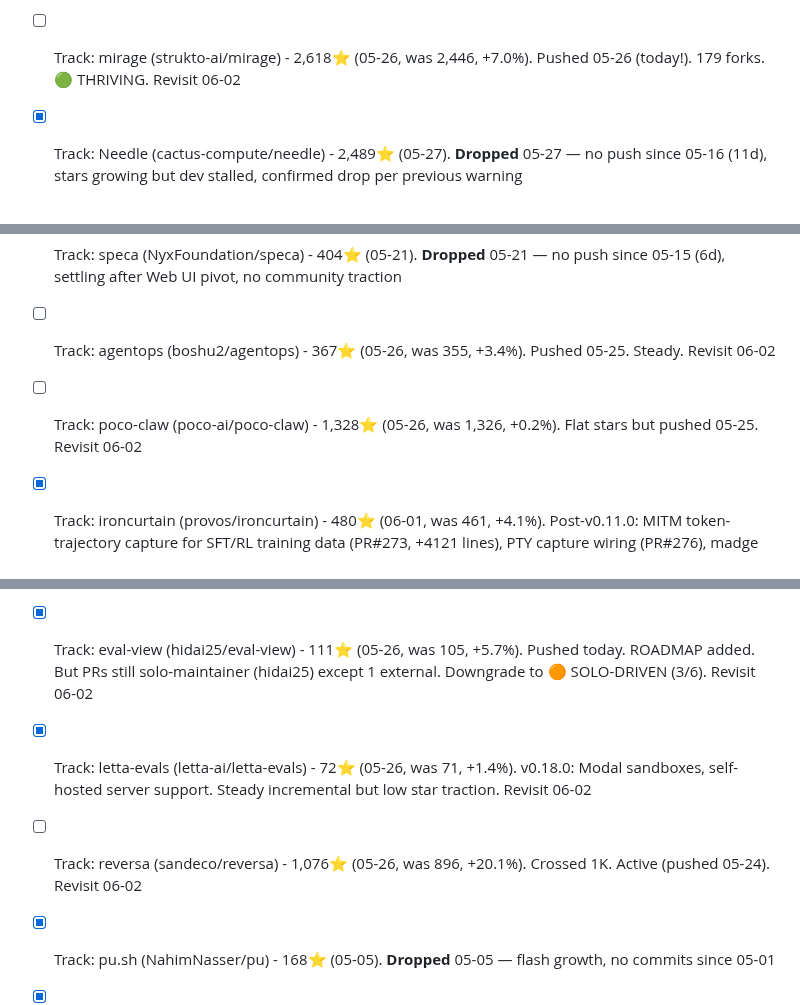
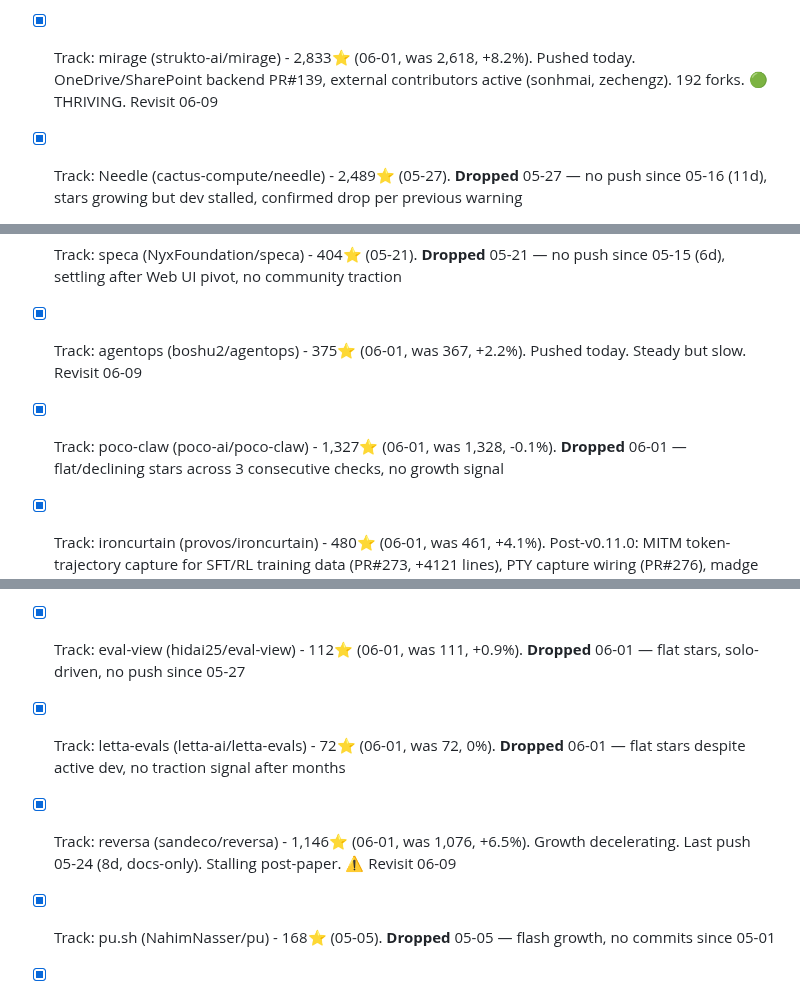
Before and after one commit to kagura-agent/kantian-travel, a Markdown page: TODO.md, 3 parts joined by grey strips. GitHub-like rendering.

Commit message:
study: tracking updates 06-01 — 8 items checked, 3 dropped (poco-claw, eval-view, letta-evals)

```diff
--- a/TODO.md
+++ b/TODO.md
@@ -198,7 +198,7 @@
 - [x] Evaluate: phantom contribution ROI - DEPRIORITIZE. 0/5 merged, maintainer self-merge-only since mid-April. See wiki/projects/phantom.md (04-27)
 - [x] Track: dreamer (luml-ai/dreamer) - 13⭐ (05-06), team-wide self-evolving context MCP server. Two-phase dream pipeline. Brand new. Revisit 05-13 **Dropped** 05-06 — low traction (<50⭐), too new to justify slot
 - [x] Track: mirage (strukto-ai/mirage) - 2,446⭐ (05-20, was 2,158, +13.4%). Security sprint: 3-mode daemon auth (PR#63), DNS rebinding fix (PR#58). Generic command consolidation (PR#68, -7.7K lines, 240-case cross-backend harness). S3 key_prefix for multi-tenant (PR#60). 🟢 THRIVING (6/6), 163 forks, 21 issue authors. Revisit 05-27
-- [ ] Track: mirage (strukto-ai/mirage) - 2,618⭐ (05-26, was 2,446, +7.0%). Pushed 05-26 (today!). 179 forks. 🟢 THRIVING. Revisit 06-02
+- [x] Track: mirage (strukto-ai/mirage) - 2,833⭐ (06-01, was 2,618, +8.2%). Pushed today. OneDrive/SharePoint backend PR#139, external contributors active (sonhmai, zechengz). 192 forks. 🟢 THRIVING. Revisit 06-09
 - [x] Track: Needle (cactus-compute/needle) - 2,489⭐ (05-27). **Dropped** 05-27 — no push since 05-16 (11d), stars growing but dev stalled, confirmed drop per previous warning
 - [x] Track: centaur-loop (finewood2008/centaur-loop) - 17⭐ (05-10). **Dropped** 05-11 — low traction, duplicate entries cleaned
 - [x] Track: whale (usewhale/whale) - 118⭐ (05-14, was 94, +24%). Skills system overhaul (PR#32: when/requires frontmatter, availability buckets, TUI manager). Cross-workspace resume. 🟢 THRIVING (5/6). Deep read done 05-14: 4-bucket availability, symlink-aware security, cross-agent skill compat issue #35
@@ -212,8 +212,8 @@
 - [x] Track: agent-skills-eval (darkrishabh) - 212⭐ (05-08 PM). **Duplicate** — consolidated to 265⭐ entry above
 - [x] Track: downy (bensenescu) - 183⭐ (05-12). **Dropped** 05-12 — no push since 05-06 (6 days), development stalling despite star growth
 - [x] Track: speca (NyxFoundation/speca) - 404⭐ (05-21). **Dropped** 05-21 — no push since 05-15 (6d), settling after Web UI pivot, no community traction
-- [ ] Track: agentops (boshu2/agentops) - 367⭐ (05-26, was 355, +3.4%). Pushed 05-25. Steady. Revisit 06-02
-- [ ] Track: poco-claw (poco-ai/poco-claw) - 1,328⭐ (05-26, was 1,326, +0.2%). Flat stars but pushed 05-25. Revisit 06-02
+- [x] Track: agentops (boshu2/agentops) - 375⭐ (06-01, was 367, +2.2%). Pushed today. Steady but slow. Revisit 06-09
+- [x] Track: poco-claw (poco-ai/poco-claw) - 1,327⭐ (06-01, was 1,328, -0.1%). **Dropped** 06-01 — flat/declining stars across 3 consecutive checks, no growth signal
 - [x] Track: ironcurtain (provos/ironcurtain) - 480⭐ (06-01, was 461, +4.1%). Post-v0.11.0: MITM token-trajectory capture for SFT/RL training data (PR#273, +4121 lines), PTY capture wiring (PR#276), madge circular-dep gate (PR#277). Security→training-data flywheel is novel positioning. 🟢 THRIVING. Revisit 06-08
 - [x] Apply: Evaluate SmallCode Contract/DoD hard-gate pattern for OpenClaw subagent completion detection → 05-26 verdict: NOT NOW. Structural gate interesting but our runtime already has completion via sessions_spawn. Quality gap exists (subagent can "complete" without really finishing). Revisit when subagent quality becomes recurring problem
 - [x] Track: craft-agents-oss (warpdot-dev) - 223⭐ (05-09). **Dropped** 05-09 — stale since 05-01, 8+ days no commits
@@ -254,9 +254,9 @@
 - [x] Track: mnem (Uranid/mnem) - 17⭐ (05-04). **Dropped** 05-05 — single author, low traction
 
 - [x] Observe: agent eval/testing space - maturing. New leader: eval-view (hidai25) 104⭐ Apache-2.0, regression testing for agents (snapshot+diff). letta-evals 70⭐ (stateful agent eval, Letta org). skill-conductor 80⭐ (5-mode lifecycle eval). Margin-Lab/evals 59⭐ still stalled. Space growing but no dominant framework yet. Revisit 05-22
-- [x] Track: eval-view (hidai25/eval-view) - 111⭐ (05-26, was 105, +5.7%). Pushed today. ROADMAP added. But PRs still solo-maintainer (hidai25) except 1 external. Downgrade to 🟠 SOLO-DRIVEN (3/6). Revisit 06-02
-- [x] Track: letta-evals (letta-ai/letta-evals) - 72⭐ (05-26, was 71, +1.4%). v0.18.0: Modal sandboxes, self-hosted server support. Steady incremental but low star traction. Revisit 06-02
-- [ ] Track: reversa (sandeco/reversa) - 1,076⭐ (05-26, was 896, +20.1%). Crossed 1K. Active (pushed 05-24). Revisit 06-02
+- [x] Track: eval-view (hidai25/eval-view) - 112⭐ (06-01, was 111, +0.9%). **Dropped** 06-01 — flat stars, solo-driven, no push since 05-27
+- [x] Track: letta-evals (letta-ai/letta-evals) - 72⭐ (06-01, was 72, 0%). **Dropped** 06-01 — flat stars despite active dev, no traction signal after months
+- [x] Track: reversa (sandeco/reversa) - 1,146⭐ (06-01, was 1,076, +6.5%). Growth decelerating. Last push 05-24 (8d, docs-only). Stalling post-paper. ⚠️ Revisit 06-09
 - [x] Track: pu.sh (NahimNasser/pu) - 168⭐ (05-05). **Dropped** 05-05 — flash growth, no commits since 05-01
 - [x] **Fix: gogetajob entry point** - `package.json` main 指向 `index.js` 但 build 产出在 `dist/cli/index.js`。修 package.json 的 bin/main 或补 `dist/index.js` 入口
 - [x] Deep read: esengine/reasonix - Cache-First Loop 三层分区 (94% cache hit), R1 Thought Harvesting (默认关闭), Tool-Call Repair, Cost Control → wiki/projects/reasonix.md (04-27)
```
Also changed, not shown: other parts of TODO.md (+2 -2 lines).
